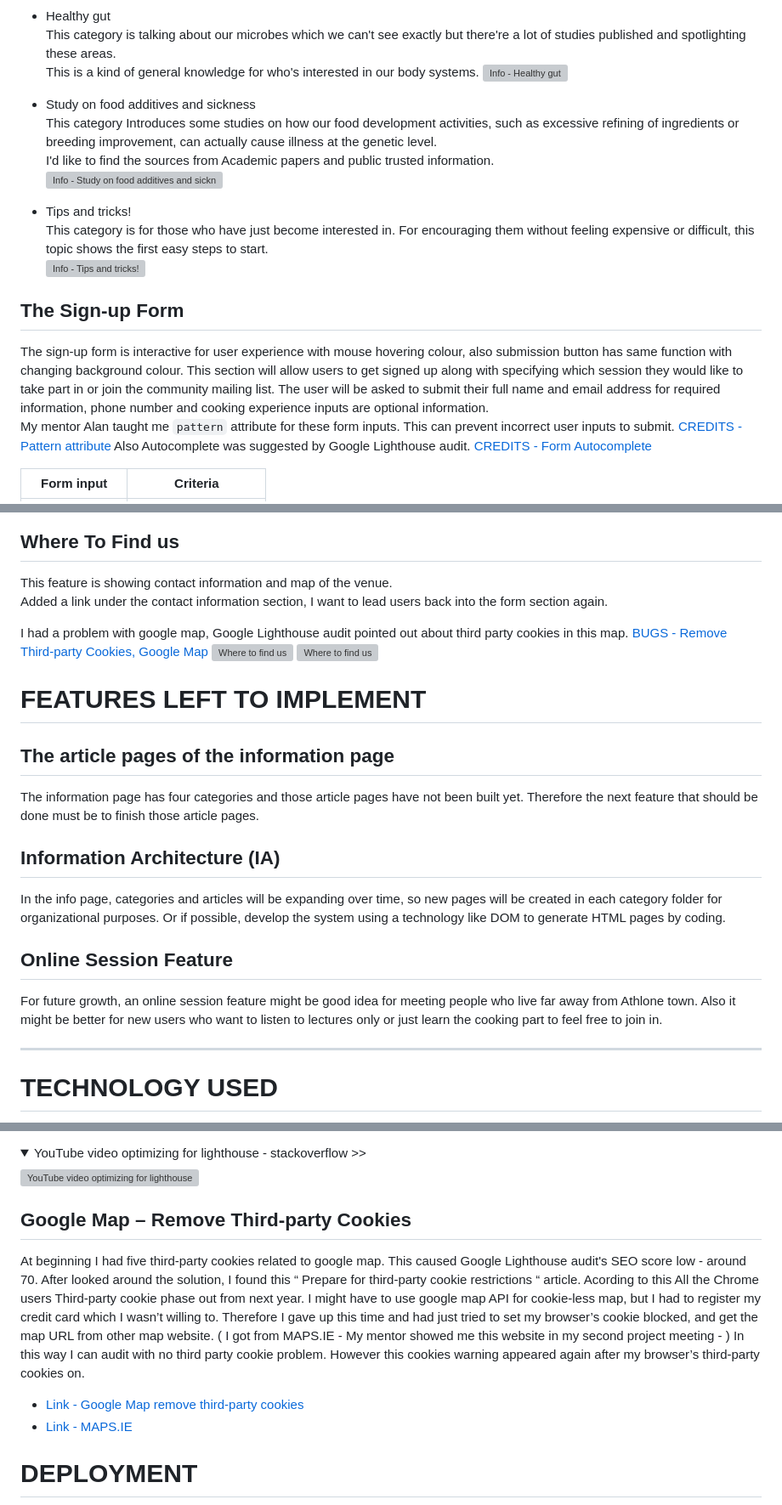
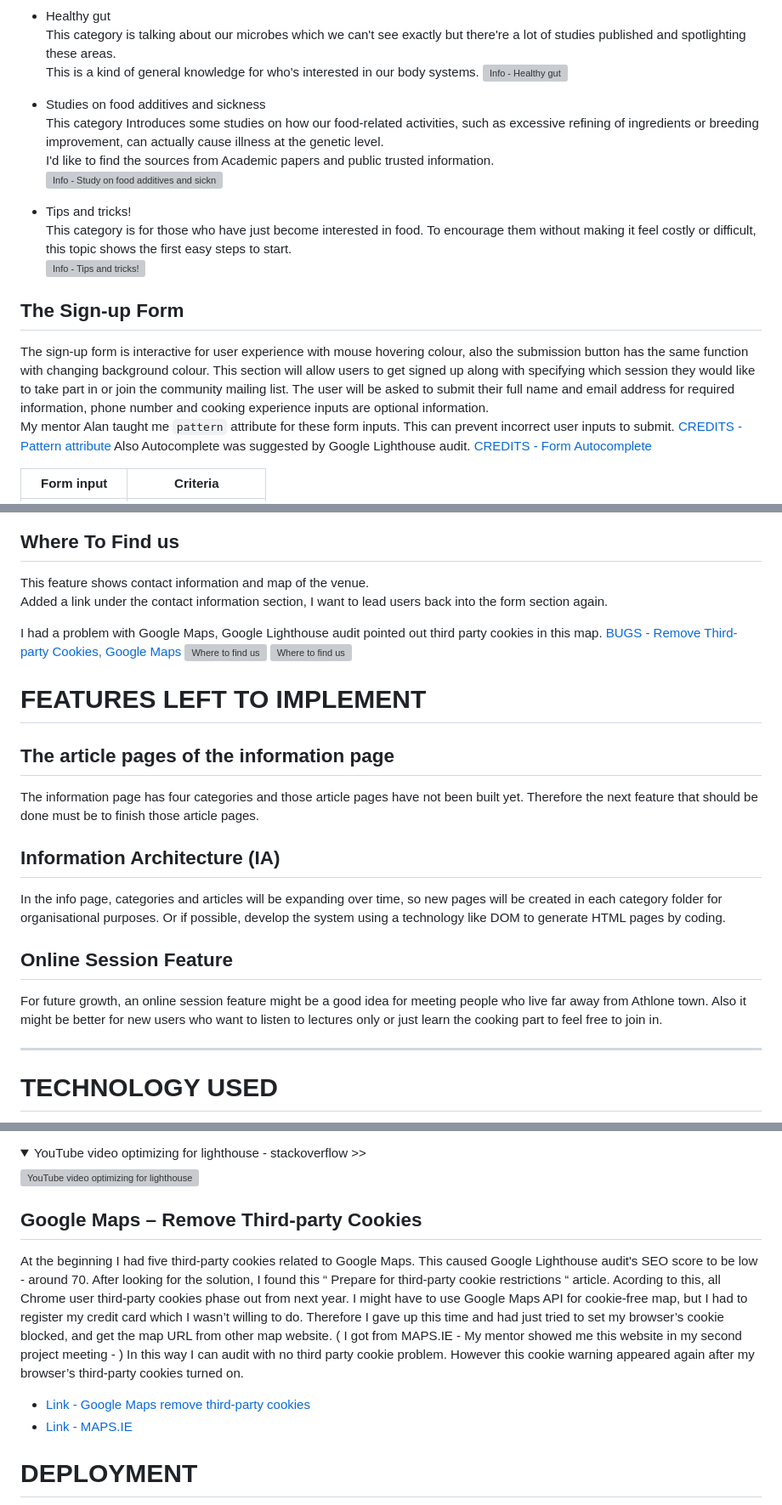
Before and after one commit to AtsukoCoffey/healthy-food-club, a Markdown page: README.md, 3 parts joined by grey strips. Shown: that part at 85% size. Rendered like a GitHub page; folded sections open; grey boxes are pictures that could not be loaded.

```diff
--- a/README.md
+++ b/README.md
@@ -195,17 +195,17 @@ This category is talking about our microbes which we can't see exactly but there
 This is a kind of general knowledge for who's interested in our body systems.
 ![Info - Healthy gut](assets/images/readme-img/feat-info-gut.png "Info - Healthy gut")
 
-* Study on food additives and sickness
-This category Introduces some studies on how our food development activities, such as excessive refining of ingredients or breeding improvement, can actually cause illness at the genetic level.
+* Studies on food additives and sickness
+This category Introduces some studies on how our food-related activities, such as excessive refining of ingredients or breeding improvement, can actually cause illness at the genetic level.
 I'd like to find the sources from Academic papers and public trusted information.
 ![Info - Study on food additives and sickness](assets/images/readme-img/feat-info-research.png "Info - Study on food additives and sickness")
 
 * Tips and tricks!
-This category is for those who have just become interested in. For encouraging them without feeling expensive or difficult, this topic shows the first easy steps to start.
+This category is for those who have just become interested in food. To encourage them without making it feel costly or difficult, this topic shows the first easy steps to start.
 ![Info - Tips and tricks!](assets/images/readme-img/feat-info-tip.png "Tips and tricks!")
 
 ## The Sign-up Form
-The sign-up form is interactive for user experience with mouse hovering colour, also submission button has same function with changing background colour. This section will allow users to get signed up along with specifying which session they would like to take part in or join the community mailing list. The user will be asked to submit their full name and email address for required information, phone number and cooking experience inputs are optional information.
+The sign-up form is interactive for user experience with mouse hovering colour, also the submission button has the same function with changing background colour. This section will allow users to get signed up along with specifying which session they would like to take part in or join the community mailing list. The user will be asked to submit their full name and email address for required information, phone number and cooking experience inputs are optional information.
 My mentor Alan taught me `pattern` attribute for these form inputs. This can prevent incorrect user inputs to submit. [CREDITS - Pattern attribute](#credit-form) Also Autocomplete was suggested by Google Lighthouse audit. [CREDITS - Form Autocomplete](#credit-form)
 
 | Form input | Criteria |
@@ -226,10 +226,10 @@ In my wireframe, I was thinking the sesseion schedule layout would be the same a
 
 
 ## Where To Find us
-This feature is showing contact information and map of the venue.
+This feature shows contact information and map of the venue.
 Added a link under the contact information section, I want to lead users back into the form section again.
 
-I had a problem with google map, Google Lighthouse audit pointed out about third party cookies in this map. [BUGS - Remove Third-party Cookies, Google Map](#bugs-map)
+I had a problem with Google Maps, Google Lighthouse audit pointed out third party cookies in this map. [BUGS - Remove Third-party Cookies, Google Maps](#bugs-map)
 ![Where to find us](assets/images/readme-img/feat-wheretofind1.webp "Where to find us")
 ![Where to find us](assets/images/readme-img/feat-wheretofind2.webp "Where to find us")
 
@@ -243,10 +243,10 @@ I had a problem with google map, Google Lighthouse audit pointed out about third
 The information page has four categories and those article pages have not been built yet. Therefore the next feature that should be done must be to finish those article pages.
 
 ## Information Architecture (IA)
-In the info page, categories and articles will be expanding over time, so new pages will be created in each category folder for organizational purposes. Or if possible, develop the system using a technology like DOM to generate HTML pages by coding.
+In the info page, categories and articles will be expanding over time, so new pages will be created in each category folder for organisational purposes. Or if possible, develop the system using a technology like DOM to generate HTML pages by coding.
 
 ## Online Session Feature
-For future growth, an online session feature might be good idea for meeting people who live far away from Athlone town. Also it might be better for new users who want to listen to lectures only or just learn the cooking part to feel free to join in.
+For future growth, an online session feature might be a good idea for meeting people who live far away from Athlone town. Also it might be better for new users who want to listen to lectures only or just learn the cooking part to feel free to join in.
 
 ------------------------------------------
 
@@ -431,11 +431,11 @@ Solution : Put the HTML link element inside the `source=doc` attribute
 
 <a id="bugs-map"></a>
 
-## Google Map – Remove Third-party Cookies
+## Google Maps – Remove Third-party Cookies
 
-At beginning I had five third-party cookies related to google map. This caused Google Lighthouse audit's SEO score low - around 70. After looked around the solution, I found this “ Prepare for third-party cookie restrictions “ article. Acording to this All the Chrome users Third-party cookie phase out from next year. I might have to use google map API for cookie-less map, but I had to register my credit card which I wasn’t willing to. Therefore I gave up this time and had just tried to set my browser’s cookie blocked, and get the map URL from other map website. ( I got from MAPS.IE - My mentor showed me this website in my second project meeting - ) In this way I can audit with no third party cookie problem. However this cookies warning appeared again after my browser’s third-party cookies on.
+At the beginning I had five third-party cookies related to Google Maps. This caused Google Lighthouse audit's SEO score to be low - around 70. After looking for the solution, I found this “ Prepare for third-party cookie restrictions “ article. Acording to this, all Chrome user third-party cookies phase out from next year. I might have to use Google Maps API for cookie-free map, but I had to register my credit card which I wasn’t willing to do. Therefore I gave up this time and had just tried to set my browser’s cookie blocked, and get the map URL from other map website. ( I got from MAPS.IE - My mentor showed me this website in my second project meeting - ) In this way I can audit with no third party cookie problem. However this cookie warning appeared again after my browser’s third-party cookies turned on.
 
-* [Link - Google Map remove third-party cookies](https://developers.google.com/privacy-sandbox/3pcd?utm_source=lighthouse&utm_medium=devtools "Google Map – remove third-party cookies")
+* [Link - Google Maps remove third-party cookies](https://developers.google.com/privacy-sandbox/3pcd?utm_source=lighthouse&utm_medium=devtools "Google Maps – remove third-party cookies")
 * [Link - MAPS.IE](https://www.maps.ie/ "MAPS.IE")
 
 
```
Also changed, not shown: other parts of README.md (+14 -14 lines).
